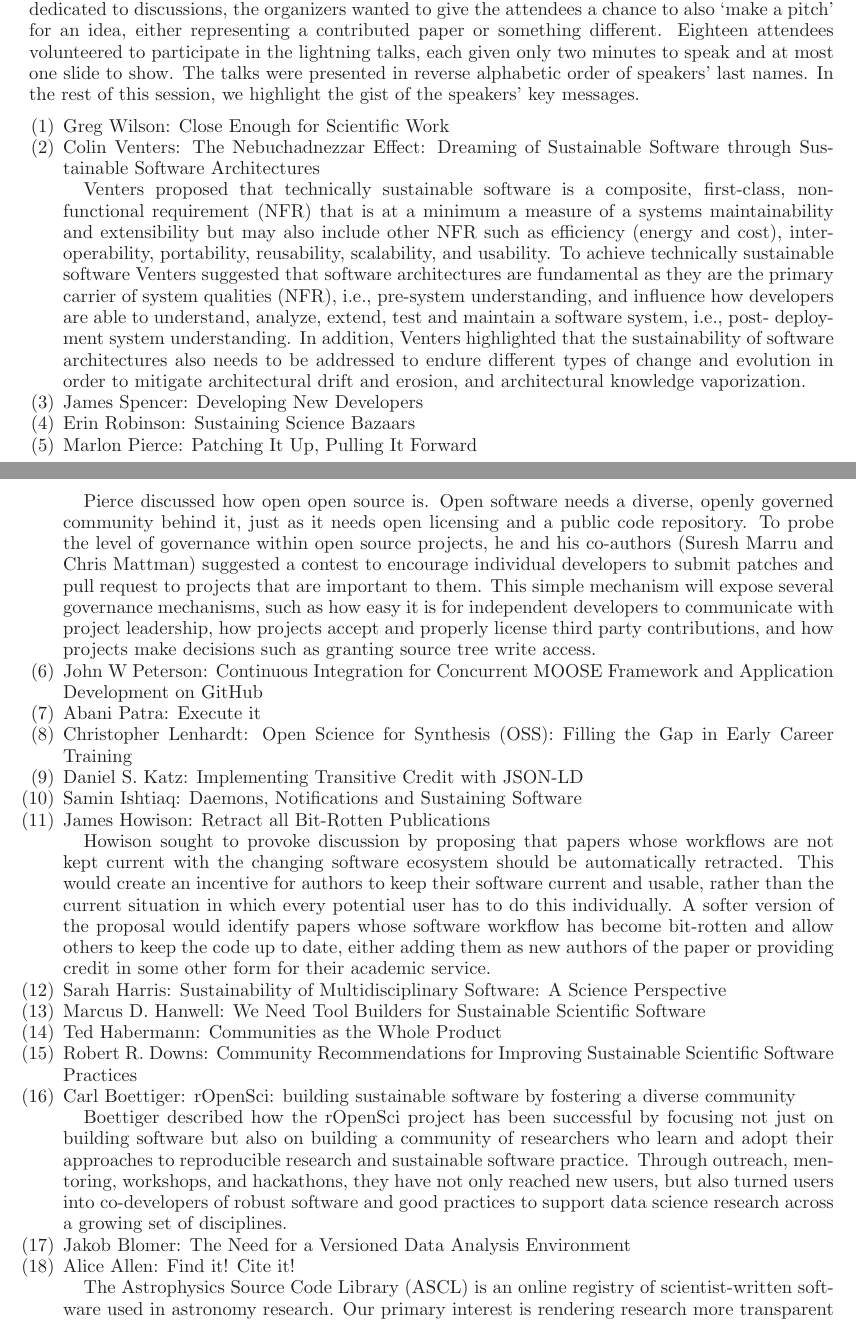
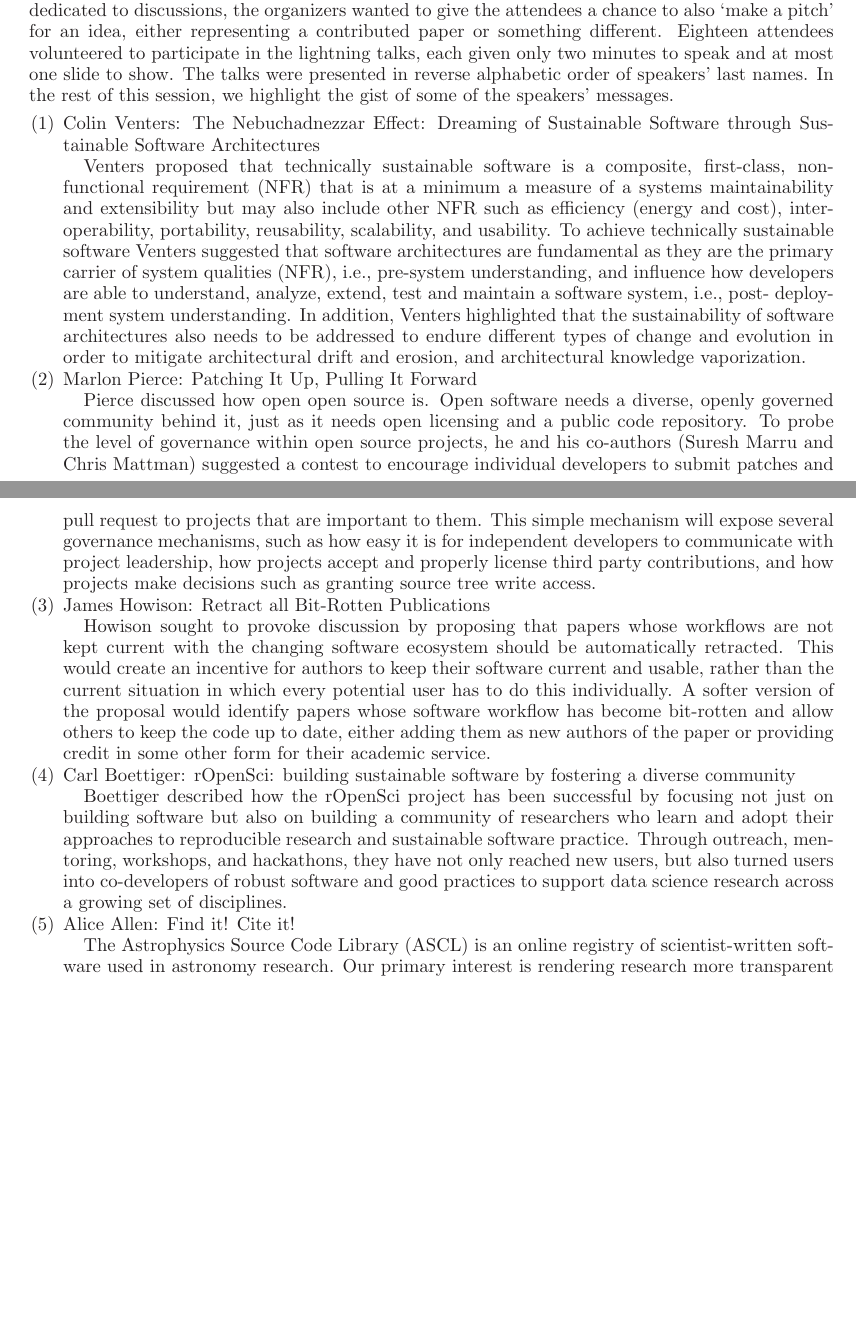
Before and after one commit to WSSSPE/meetings, a LaTeX paper (WSSSPE2_report/WSSSPE2_review.tex): two parts of pages 5 and 6 of 17, joined at a grey line, cut so that both start at the same text, the shorter picture padded with empty space. Compiled offline with LaTeX, dvips and Ghostscript.

Commit message:
Section 4: Comment out for now talks that have no summaries.

```diff
--- a/WSSSPE2_report/WSSSPE2_review.tex
+++ b/WSSSPE2_report/WSSSPE2_review.tex
@@ -548,10 +548,10 @@ chance to also `make a pitch' for an idea, either representing a contributed pap
 or something different.  Eighteen attendees volunteered to participate in the lightning
 talks, each given only two minutes to speak and at most one slide to show.
 The talks were presented in reverse alphabetic order of speakers' last names.
-In the rest of this session, we highlight the gist of the speakers' key messages.
+In the rest of this session, we highlight the gist of some of the speakers' messages.
 
 \begin{enumerate}
-\item Greg Wilson: Close Enough for Scientific Work
+%\item Greg Wilson: Close Enough for Scientific Work
 
 \item Colin Venters: The Nebuchadnezzar Effect: Dreaming of Sustainable Software
 through Sustainable Software Architectures
@@ -569,9 +569,9 @@ sustainability of software architectures also needs to be addressed to endure
 different types of change and evolution in order to mitigate architectural drift and
 erosion, and architectural knowledge vaporization.
 
-\item James Spencer: Developing New Developers
+%\item James Spencer: Developing New Developers
 
-\item Erin Robinson:  Sustaining Science Bazaars
+%\item Erin Robinson:  Sustaining Science Bazaars
 
 \item Marlon Pierce: Patching It Up, Pulling It Forward
 
@@ -586,17 +586,17 @@ developers to communicate with project leadership, how projects accept and
 properly license third party contributions, and how projects make decisions such
 as granting source tree write access.
 
-\item John W Peterson: Continuous Integration for Concurrent MOOSE Framework and
-Application Development on GitHub
+%\item John W Peterson: Continuous Integration for Concurrent MOOSE Framework and
+%Application Development on GitHub
 
-\item Abani Patra: Execute it
+%\item Abani Patra: Execute it
 
-\item Christopher Lenhardt: Open Science for Synthesis (OSS): Filling the Gap in
-Early Career Training
+%\item Christopher Lenhardt: Open Science for Synthesis (OSS): Filling the Gap in
+%Early Career Training
 
-\item Daniel S. Katz: Implementing Transitive Credit with JSON-LD
+%\item Daniel S. Katz: Implementing Transitive Credit with JSON-LD
 
-\item Samin Ishtiaq: Daemons, Notifications and Sustaining Software
+%\item Samin Ishtiaq: Daemons, Notifications and Sustaining Software
 
 \item James Howison: Retract all Bit-Rotten Publications
 
@@ -609,16 +609,16 @@ would identify papers whose software workflow has become bit-rotten and allow
 others to keep the code up to date, either adding them as new authors of the
 paper or providing credit in some other form for their academic service.
 
-\item Sarah Harris: Sustainability of Multidisciplinary Software: A Science
-Perspective
+%\item Sarah Harris: Sustainability of Multidisciplinary Software: A Science
+%Perspective
 
-\item Marcus D. Hanwell: We Need Tool Builders for Sustainable Scientific
-Software
+%\item Marcus D. Hanwell: We Need Tool Builders for Sustainable Scientific
+%Software
 
-\item Ted Habermann: Communities as the Whole Product
+%\item Ted Habermann: Communities as the Whole Product
 
-\item Robert R. Downs: Community Recommendations for Improving Sustainable
-Scientific Software Practices
+%\item Robert R. Downs: Community Recommendations for Improving Sustainable
+%Scientific Software Practices
 
 \item Carl Boettiger: rOpenSci: building sustainable software by fostering a
 diverse community
@@ -630,7 +630,7 @@ Through outreach, mentoring, workshops, and hackathons, they have not only reach
 new users, but also turned users into co-developers of robust software and good practices to
 support data science research across a growing set of disciplines.
 
-\item Jakob Blomer: The Need for a Versioned Data Analysis Environment
+% \item Jakob Blomer: The Need for a Versioned Data Analysis Environment
 
 \item Alice Allen: Find it! Cite it!
 
```
